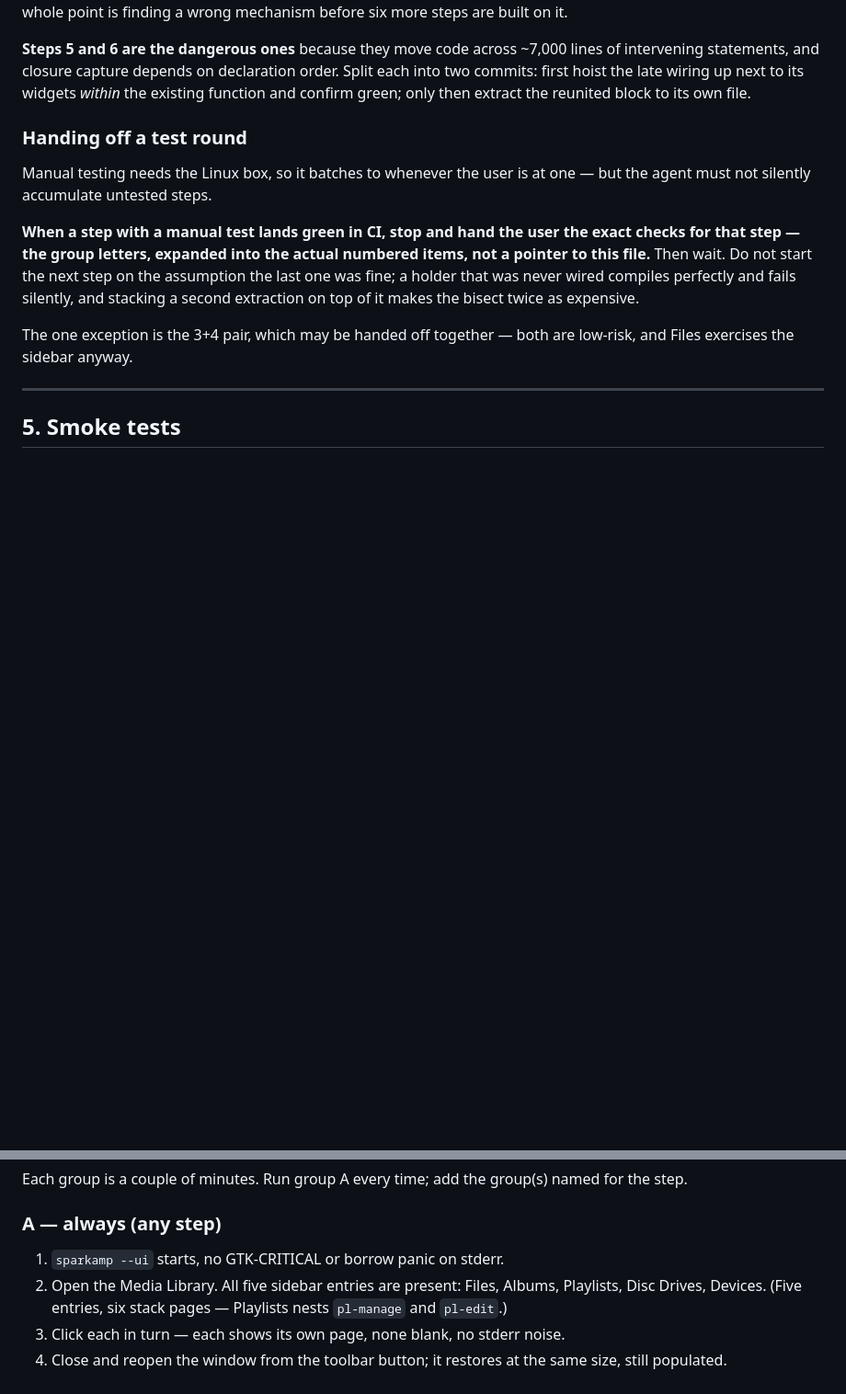
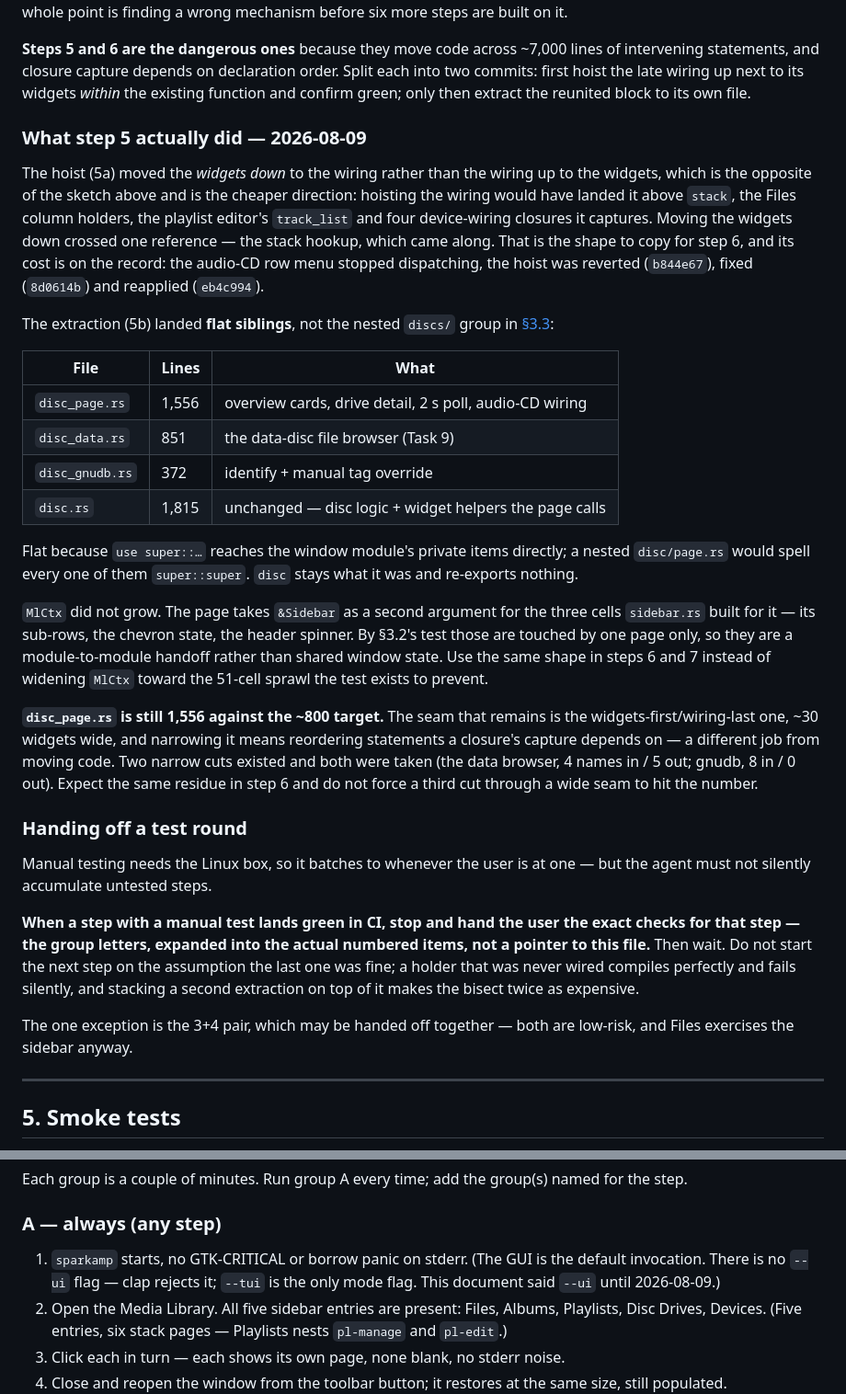
Before and after one commit to jrssae/sparkamp, a Markdown page: docs/gtk-breakup-plan.md, 2 parts joined by grey strips. Shown at 92% size. GitHub-like rendering; blank space fills up the shorter version.

Commit message:
docs: record what step 5 landed, and drop the --ui flag that does not exist
Marks steps 1-5 done in the sequence table with their commits, and writes
down the three things step 5 learned that step 6 needs: hoist the widgets
down rather than the wiring up, land flat sibling modules rather than the
nested discs/ group, and hand per-page sidebar cells over as a &Sidebar
argument instead of widening MlCtx.

Also corrects the step 6 line numbers -- devices' wiring is in two chunks
(5905-6317 and 8758-9283), not the one the original survey recorded, and
every number in that table shifted when discs left the file.

Smoke test A1 said `sparkamp --ui`. There is no such flag: clap rejects it,
the GUI is the default invocation and --tui is the only mode flag. Anyone
following the test plan literally would have started by failing check 1.
(The same claim survives in CLAUDE.md's overview and frontends/gtk/mod.rs's
module doc; both are out of scope for this branch.)

Co-Authored-By: Claude Opus 5 <noreply@anthropic.com>

```diff
--- a/docs/gtk-breakup-plan.md
+++ b/docs/gtk-breakup-plan.md
@@ -284,6 +284,46 @@ lines of intervening statements, and closure capture depends on declaration
 order. Split each into two commits: first hoist the late wiring up next to
 its widgets *within* the existing function and confirm green; only then
 extract the reunited block to its own file.
+
+### What step 5 actually did — 2026-08-09
+
+The hoist (5a) moved the *widgets down* to the wiring rather than the wiring
+up to the widgets, which is the opposite of the sketch above and is the
+cheaper direction: hoisting the wiring would have landed it above `stack`,
+the Files column holders, the playlist editor's `track_list` and four
+device-wiring closures it captures. Moving the widgets down crossed one
+reference — the stack hookup, which came along. That is the shape to copy for
+step 6, and its cost is on the record: the audio-CD row menu stopped
+dispatching, the hoist was reverted (`b844e67`), fixed (`8d0614b`) and
+reapplied (`eb4c994`).
+
+The extraction (5b) landed **flat siblings**, not the nested `discs/` group
+in [§3.3](#33-target-layout):
+
+| File | Lines | What |
+|---|---|---|
+| `disc_page.rs` | 1,556 | overview cards, drive detail, 2 s poll, audio-CD wiring |
+| `disc_data.rs` | 851 | the data-disc file browser (Task 9) |
+| `disc_gnudb.rs` | 372 | identify + manual tag override |
+| `disc.rs` | 1,815 | unchanged — disc logic + widget helpers the page calls |
+
+Flat because `use super::…` reaches the window module's private items
+directly; a nested `disc/page.rs` would spell every one of them
+`super::super`. `disc` stays what it was and re-exports nothing.
+
+`MlCtx` did not grow. The page takes `&Sidebar` as a second argument for the
+three cells `sidebar.rs` built for it — its sub-rows, the chevron state, the
+header spinner. By §3.2's test those are touched by one page only, so they
+are a module-to-module handoff rather than shared window state. Use the same
+shape in steps 6 and 7 instead of widening `MlCtx` toward the 51-cell sprawl
+the test exists to prevent.
+
+**`disc_page.rs` is still 1,556 against the ~800 target.** The seam that
+remains is the widgets-first/wiring-last one, ~30 widgets wide, and narrowing
+it means reordering statements a closure's capture depends on — a different
+job from moving code. Two narrow cuts existed and both were taken (the data
+browser, 4 names in / 5 out; gnudb, 8 in / 0 out). Expect the same residue in
+step 6 and do not force a third cut through a wide seam to hit the number.
 
 ### Handing off a test round
 
@@ -315,7 +355,9 @@ named for the step.
 
 ### A — always (any step)
 
-1. `sparkamp --ui` starts, no GTK-CRITICAL or borrow panic on stderr.
+1. `sparkamp` starts, no GTK-CRITICAL or borrow panic on stderr. (The GUI is
+   the default invocation. There is no `--ui` flag — clap rejects it; `--tui`
+   is the only mode flag. This document said `--ui` until 2026-08-09.)
 2. Open the Media Library. All five sidebar entries are present: Files,
    Albums, Playlists, Disc Drives, Devices. (Five entries, six stack pages —
    Playlists nests `pl-manage` and `pl-edit`.)
```
Also changed, not shown: other parts of docs/gtk-breakup-plan.md (+6 -6 lines).
